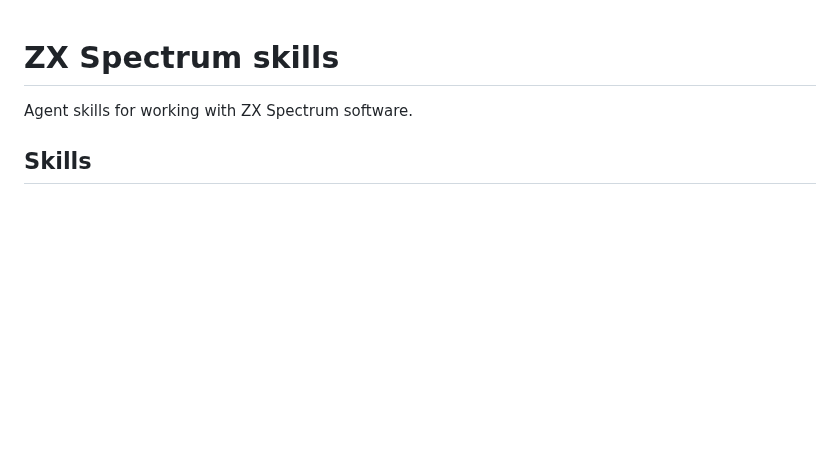
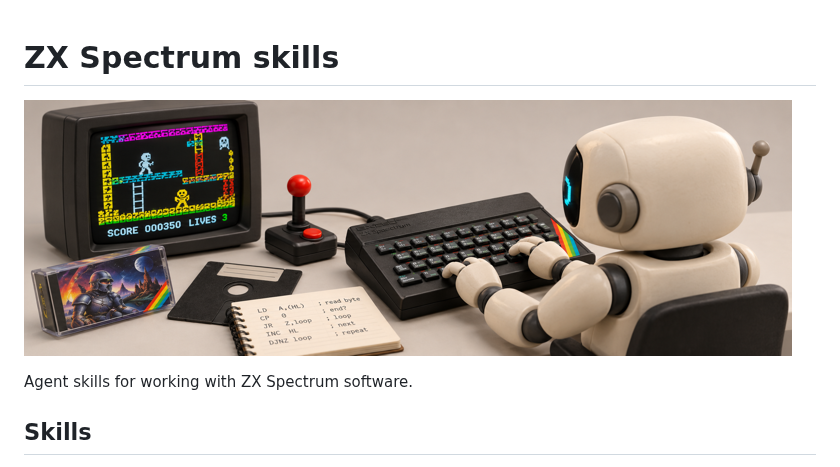
Before and after one commit to morozov/zx-spectrum-skills, a Markdown page: README.md, the part around the change. GitHub-like rendering; pictures changed too: assets/banner.png (added); blank space fills up the shorter version.

Commit message:
Add a banner image to the README

```diff
--- a/README.md
+++ b/README.md
@@ -1,4 +1,6 @@
 # ZX Spectrum skills
+
+![A robot typing on a ZX Spectrum while a platform game runs on the TV](assets/banner.png)
 
 Agent skills for working with ZX Spectrum software.
 
```
